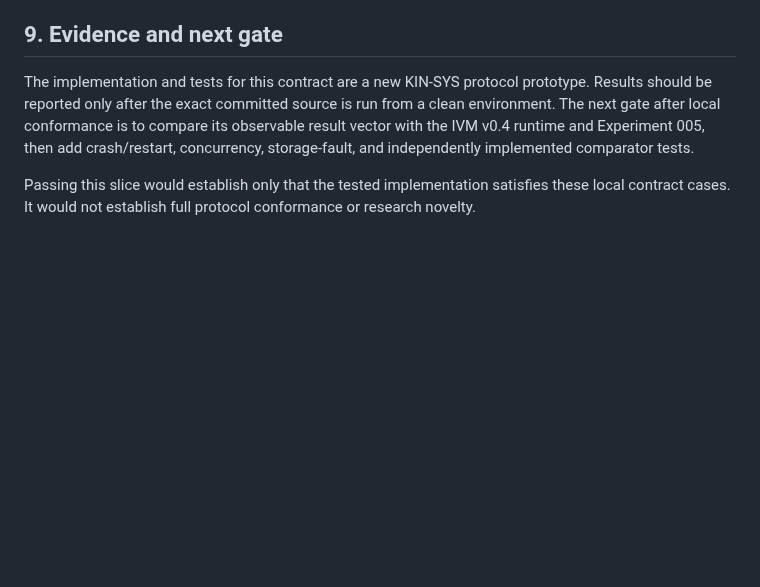
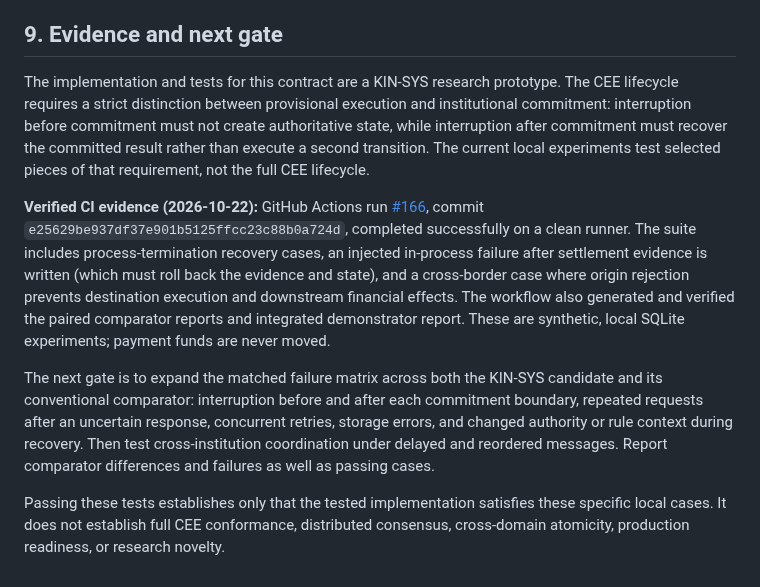
Before and after one commit to joe933212-pixel/KIN-SYS-PROTOCOL, a Markdown page: docs/TRANSITION_CONTRACT.md, the part around the change. GitHub-like rendering; blank space fills up the shorter version.

Commit message:
Record verified failure-injection and cross-border evidence

```diff
--- a/docs/TRANSITION_CONTRACT.md
+++ b/docs/TRANSITION_CONTRACT.md
@@ -107,6 +107,10 @@ These are separate research and implementation questions. They must not be repre
 
 ## 9. Evidence and next gate
 
-The implementation and tests for this contract are a new KIN-SYS protocol prototype. Results should be reported only after the exact committed source is run from a clean environment. The next gate after local conformance is to compare its observable result vector with the IVM v0.4 runtime and Experiment 005, then add crash/restart, concurrency, storage-fault, and independently implemented comparator tests.
+The implementation and tests for this contract are a KIN-SYS research prototype. The CEE lifecycle requires a strict distinction between provisional execution and institutional commitment: interruption before commitment must not create authoritative state, while interruption after commitment must recover the committed result rather than execute a second transition. The current local experiments test selected pieces of that requirement, not the full CEE lifecycle.
 
-Passing this slice would establish only that the tested implementation satisfies these local contract cases. It would not establish full protocol conformance or research novelty.
+**Verified CI evidence (2026-10-22):** GitHub Actions run [#166](https://github.com/joe933212-pixel/KIN-SYS-PROTOCOL/actions/runs/39789625541), commit `e25629be937df37e901b5125ffcc23c88b0a724d`, completed successfully on a clean runner. The suite includes process-termination recovery cases, an injected in-process failure after settlement evidence is written (which must roll back the evidence and state), and a cross-border case where origin rejection prevents destination execution and downstream financial effects. The workflow also generated and verified the paired comparator reports and integrated demonstrator report. These are synthetic, local SQLite experiments; payment funds are never moved.
+
+The next gate is to expand the matched failure matrix across both the KIN-SYS candidate and its conventional comparator: interruption before and after each commitment boundary, repeated requests after an uncertain response, concurrent retries, storage errors, and changed authority or rule context during recovery. Then test cross-institution coordination under delayed and reordered messages. Report comparator differences and failures as well as passing cases.
+
+Passing these tests establishes only that the tested implementation satisfies these specific local cases. It does not establish full CEE conformance, distributed consensus, cross-domain atomicity, production readiness, or research novelty.
```
